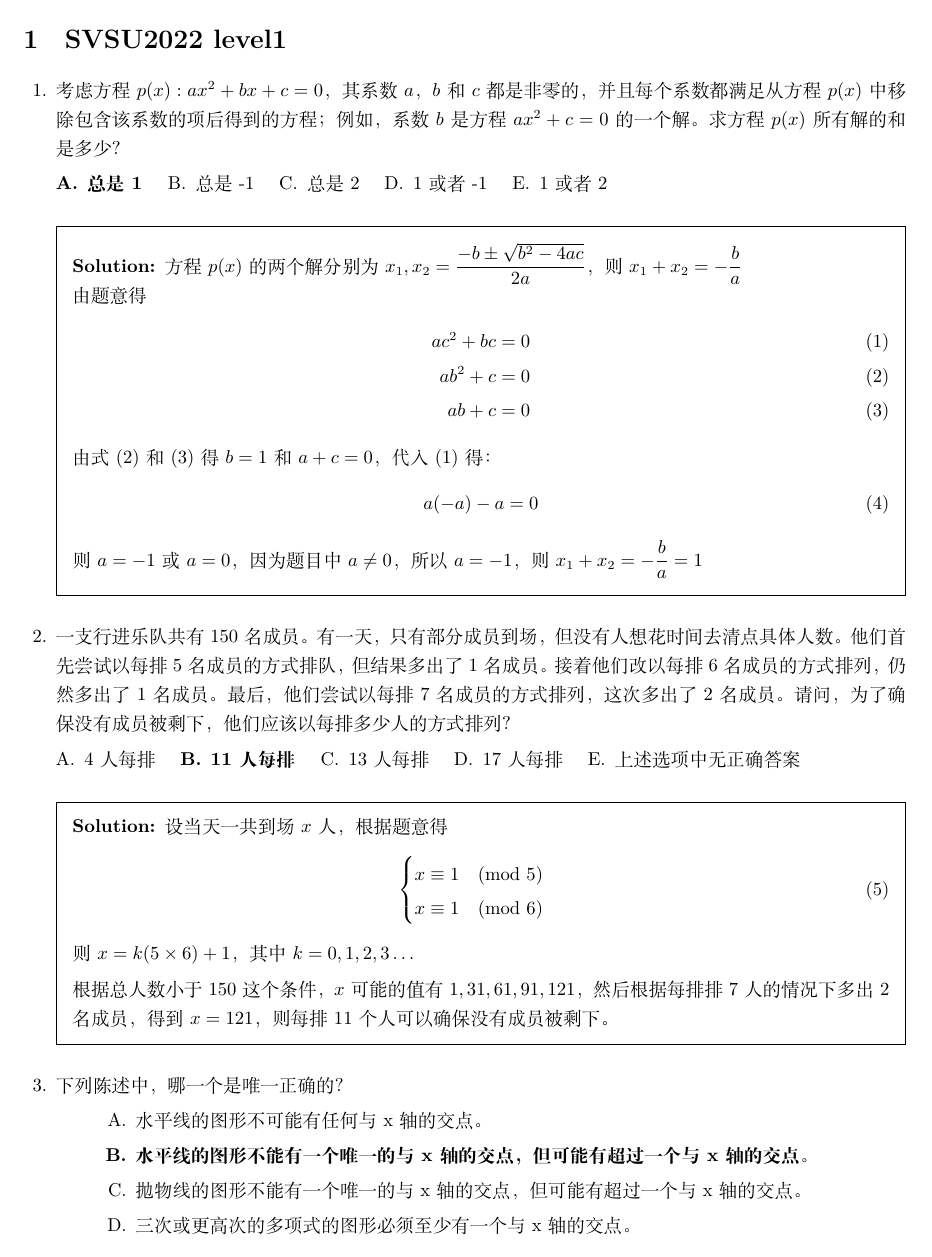
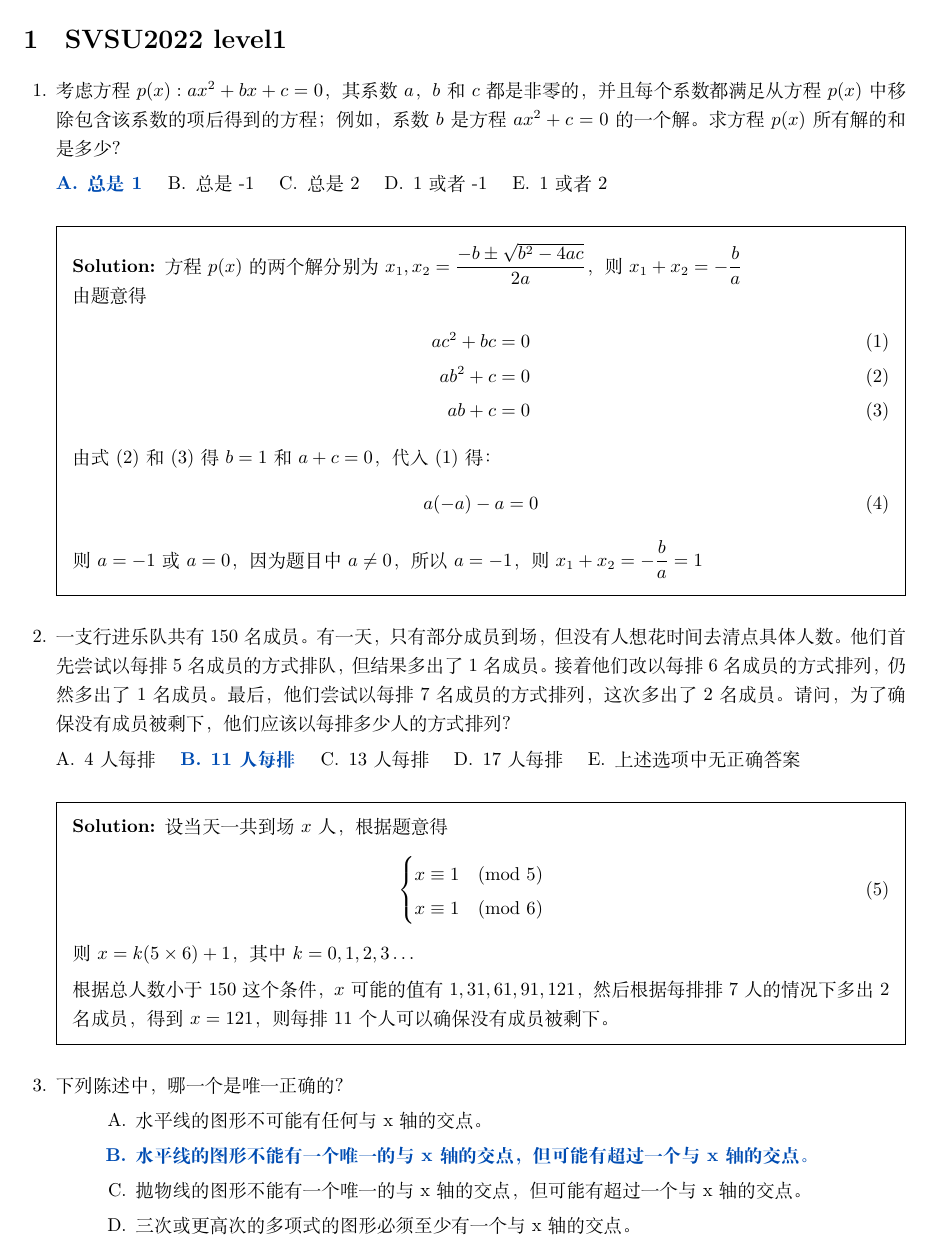
Before and after one commit to daxmate/math, a LaTeX problem sheet (math.tex): page 1 of 10. Compiled offline with XeLaTeX.

Commit message:
修改正确答案的颜色

```diff
--- a/math.tex
+++ b/math.tex
@@ -33,6 +33,8 @@
 % }
 \renewcommand{\labelenumi}{\textbf{\ifnum\value{enumi}<10 0\fi\arabic{enumi})}}
 
+\CorrectChoiceEmphasis{\color{blue!70!green}\bfseries}
+
 \includeonly{svsu2022level1}
 \begin{document}
 \include{primary}
```
